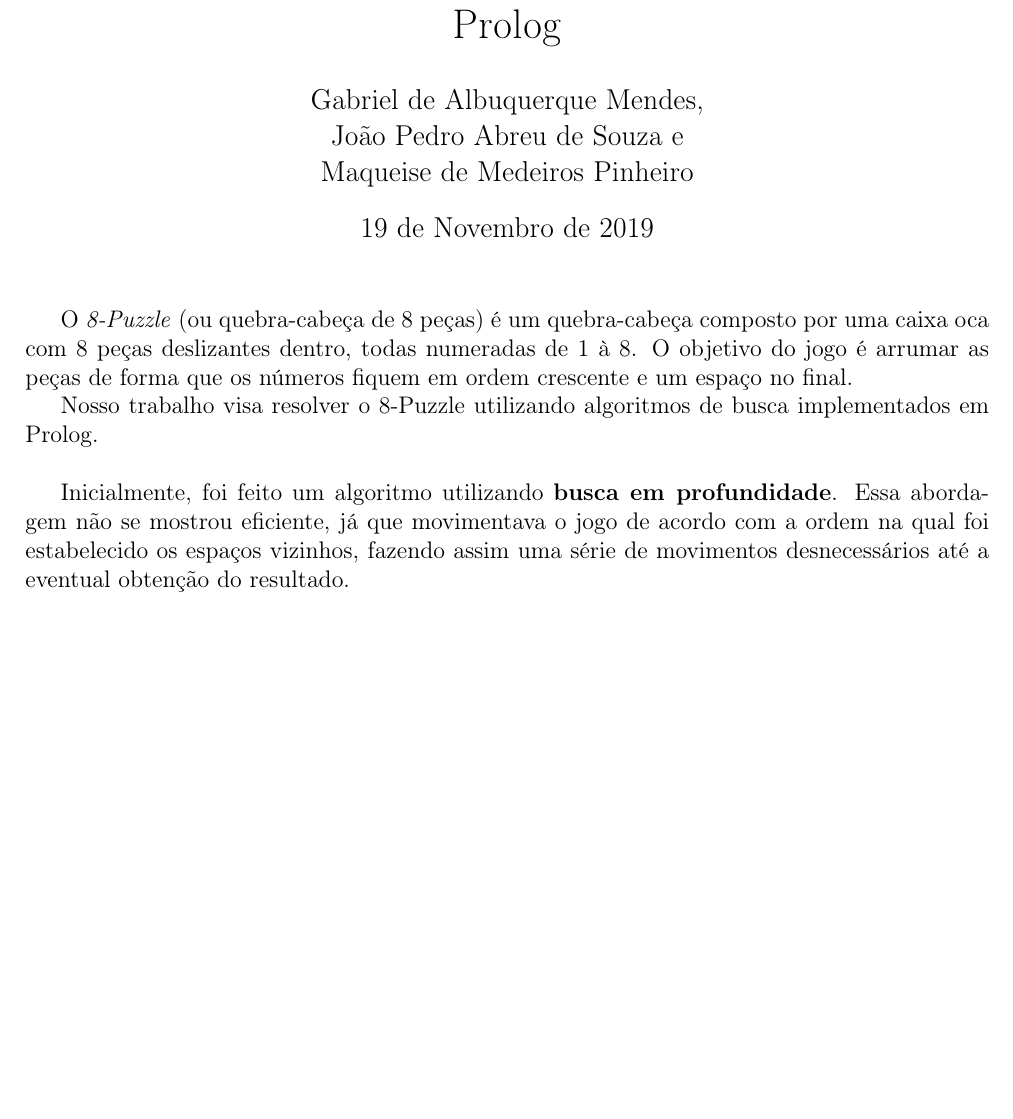
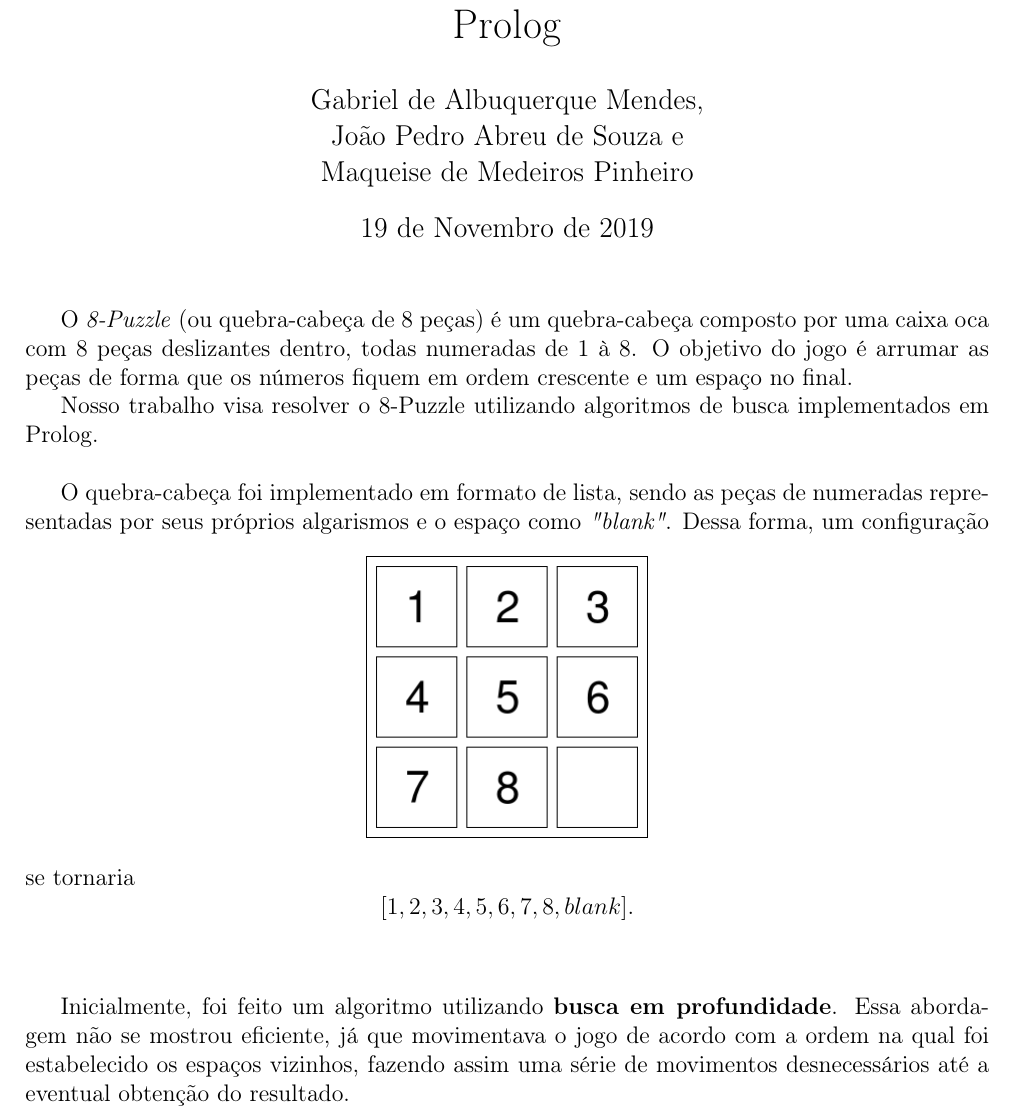
Before and after one commit to ShadowNig/IAprolog, a LaTeX document (relatório do trabalho prático.tex): part of the page before the commit and part of page 1 of 2 after it, cut so that both start at the same text, the shorter picture padded with empty space. Compiled offline with pdfLaTeX.

Commit message:
Add files via upload

```diff
--- a/relatório do trabalho prático.tex
+++ b/relatório do trabalho prático.tex
@@ -20,6 +20,13 @@
 Nosso trabalho visa resolver o 8-Puzzle utilizando algoritmos de busca implementados em Prolog.
 \\
 
+O quebra-cabeça foi implementado em formato de lista, sendo as peças de numeradas representadas por seus próprios algarismos e o espaço como \textit{"blank"}. Dessa forma, um configuração
+\begin{center}
+\includegraphics[scale=0.5]{8puzzle.png}
+\end{center}
+se tornaria $$[1,2,3,4,5,6,7,8,blank].$$
+\\
+
 Inicialmente, foi feito um algoritmo utilizando \textbf{busca em profundidade}. Essa abordagem não se mostrou eficiente, já que movimentava o jogo de acordo com a ordem na qual foi estabelecido os espaços vizinhos, fazendo assim uma série de movimentos desnecessários até a eventual obtenção do resultado.
 \\
 
```
Also changed, not shown: 8puzzle.png (added), relatório do trabalho prático.pdf.
